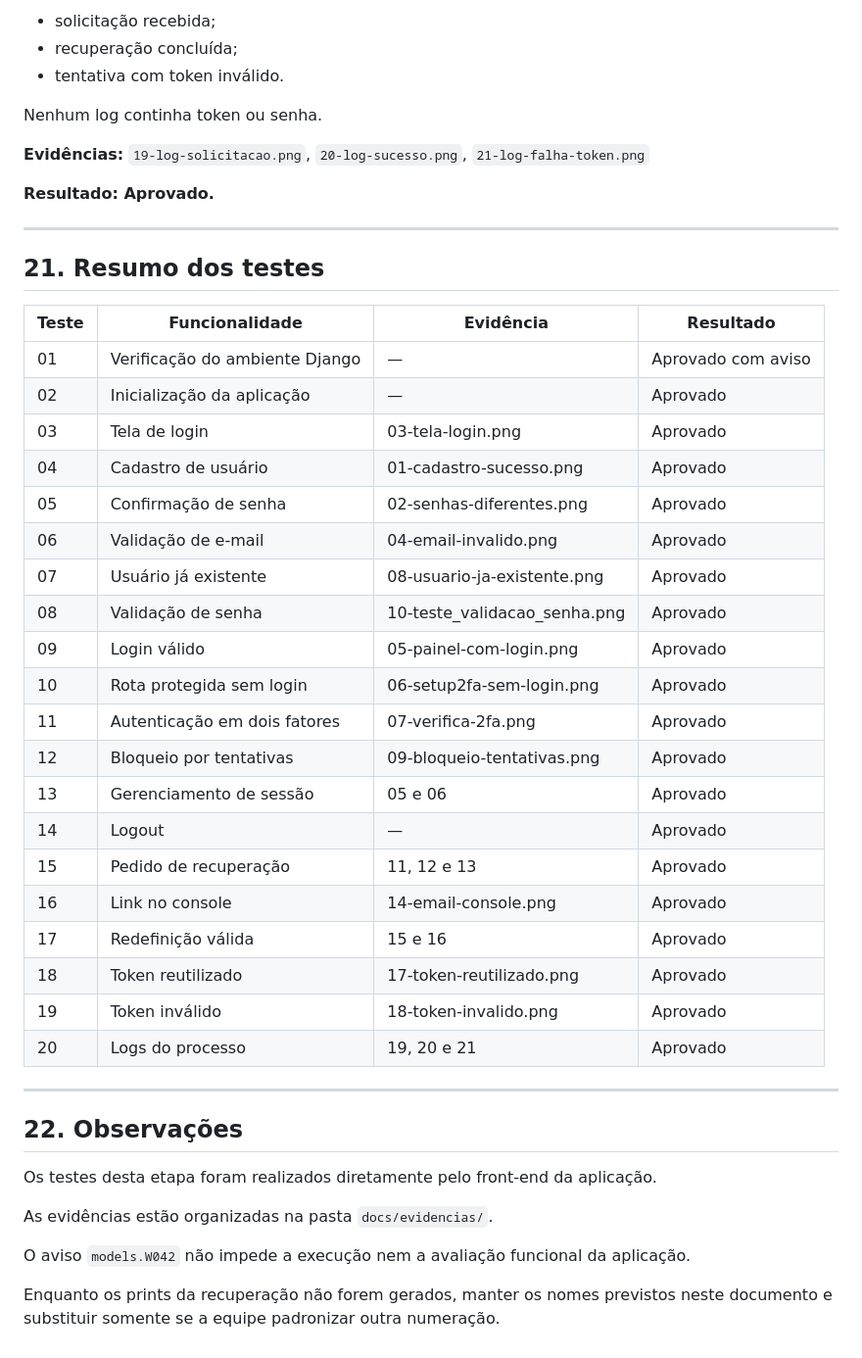
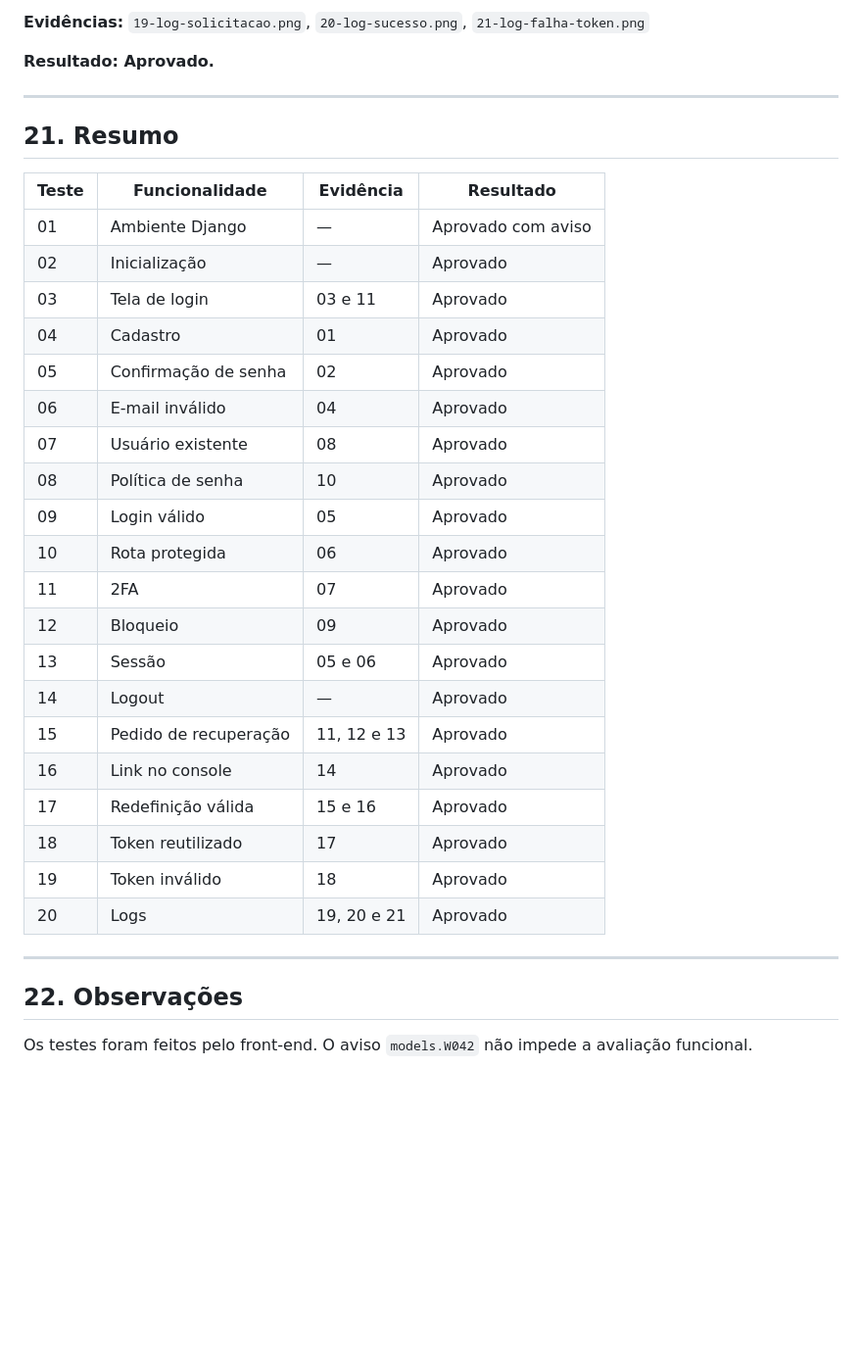
Before and after one commit to sarahmazoni/Verbum, a Markdown page: docs/testes.md, the part around one of its changes. Shown at 98% size. GitHub-like rendering; blank space fills up the shorter version.

```diff
--- a/docs/testes.md
+++ b/docs/testes.md
@@ -263,51 +198,37 @@ Foram verificados os registros:
 
-- solicitação recebida;
-- recuperação concluída;
-- tentativa com token inválido.
-
-Nenhum log continha token ou senha.
-
-**Evidências:** `19-log-solicitacao.png`, `20-log-sucesso.png`,
-`21-log-falha-token.png`
+**Evidências:** `19-log-solicitacao.png`, `20-log-sucesso.png`, `21-log-falha-token.png`
 
 **Resultado: Aprovado.**
 
 ---
 
-## 21. Resumo dos testes
+## 21. Resumo
 
 | Teste | Funcionalidade | Evidência | Resultado |
 | --- | --- | --- | --- |
-| 01 | Verificação do ambiente Django | — | Aprovado com aviso |
-| 02 | Inicialização da aplicação | — | Aprovado |
-| 03 | Tela de login | 03-tela-login.png | Aprovado |
-| 04 | Cadastro de usuário | 01-cadastro-sucesso.png | Aprovado |
-| 05 | Confirmação de senha | 02-senhas-diferentes.png | Aprovado |
-| 06 | Validação de e-mail | 04-email-invalido.png | Aprovado |
-| 07 | Usuário já existente | 08-usuario-ja-existente.png | Aprovado |
-| 08 | Validação de senha | 10-teste_validacao_senha.png | Aprovado |
-| 09 | Login válido | 05-painel-com-login.png | Aprovado |
-| 10 | Rota protegida sem login | 06-setup2fa-sem-login.png | Aprovado |
-| 11 | Autenticação em dois fatores | 07-verifica-2fa.png | Aprovado |
-| 12 | Bloqueio por tentativas | 09-bloqueio-tentativas.png | Aprovado |
-| 13 | Gerenciamento de sessão | 05 e 06 | Aprovado |
+| 01 | Ambiente Django | — | Aprovado com aviso |
+| 02 | Inicialização | — | Aprovado |
+| 03 | Tela de login | 03 e 11 | Aprovado |
+| 04 | Cadastro | 01 | Aprovado |
+| 05 | Confirmação de senha | 02 | Aprovado |
+| 06 | E-mail inválido | 04 | Aprovado |
+| 07 | Usuário existente | 08 | Aprovado |
+| 08 | Política de senha | 10 | Aprovado |
+| 09 | Login válido | 05 | Aprovado |
+| 10 | Rota protegida | 06 | Aprovado |
+| 11 | 2FA | 07 | Aprovado |
+| 12 | Bloqueio | 09 | Aprovado |
+| 13 | Sessão | 05 e 06 | Aprovado |
 | 14 | Logout | — | Aprovado |
 | 15 | Pedido de recuperação | 11, 12 e 13 | Aprovado |
-| 16 | Link no console | 14-email-console.png | Aprovado |
+| 16 | Link no console | 14 | Aprovado |
 | 17 | Redefinição válida | 15 e 16 | Aprovado |
-| 18 | Token reutilizado | 17-token-reutilizado.png | Aprovado |
-| 19 | Token inválido | 18-token-invalido.png | Aprovado |
-| 20 | Logs do processo | 19, 20 e 21 | Aprovado |
+| 18 | Token reutilizado | 17 | Aprovado |
+| 19 | Token inválido | 18 | Aprovado |
+| 20 | Logs | 19, 20 e 21 | Aprovado |
 
 ---
 
 ## 22. Observações
 
-Os testes desta etapa foram realizados diretamente pelo front-end da aplicação.
-
-As evidências estão organizadas na pasta `docs/evidencias/`.
-
-O aviso `models.W042` não impede a execução nem a avaliação funcional da aplicação.
-
-Enquanto os prints da recuperação não forem gerados, manter os nomes previstos
-neste documento e substituir somente se a equipe padronizar outra numeração.
+Os testes foram feitos pelo front-end. O aviso `models.W042` não impede a avaliação funcional.
```
Also changed, not shown: other parts of docs/testes.md (+47 -112 lines).
